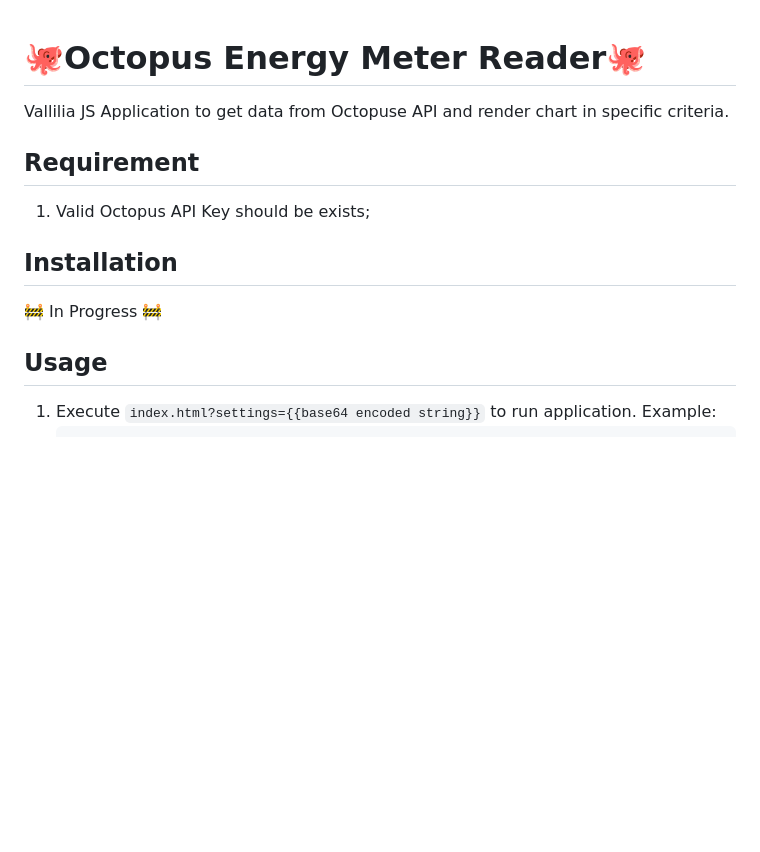
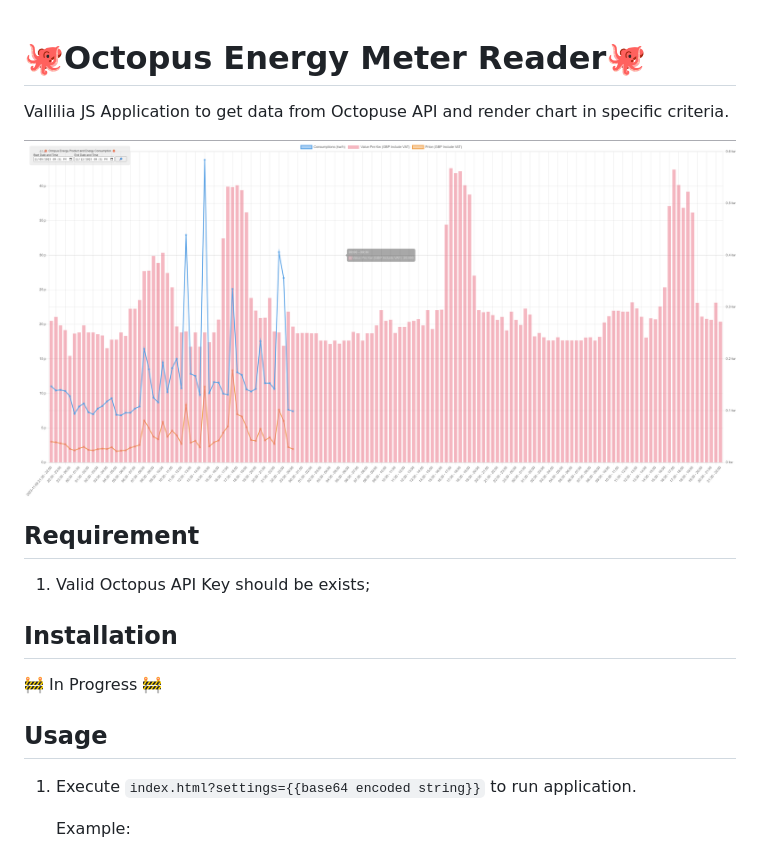
Before and after one commit to smling/octopus-energy-meter-reader, a Markdown page: README.md, the part around the change printed below. Drawn GitHub-style; pictures changed too: images/Screenshot.png (added); blank space fills up the shorter version.

Commit message:
add screenshot.

````diff
--- a/README.md
+++ b/README.md
@@ -1,5 +1,8 @@
 # :octopus:Octopus Energy Meter Reader:octopus:  #
+
 Vallilia JS Application to get data from Octopuse API and render chart in specific criteria.
+
+![Screenshot](images/Screenshot.png)
 
 ## Requirement ##
 1. Valid Octopus API Key should be exists;
@@ -8,5 +11,7 @@ Vallilia JS Application to get data from Octopuse API and render chart in specif
 :construction: In Progress :construction:
 
 ## Usage ##
-1. Execute `index.html?settings={{base64 encoded string}}` to run application. Example:
+1. Execute `index.html?settings={{base64 encoded string}}` to run application.
+
+	Example:
     ```
````
Also changed, not shown: other parts of README.md (+1 -1 lines).
